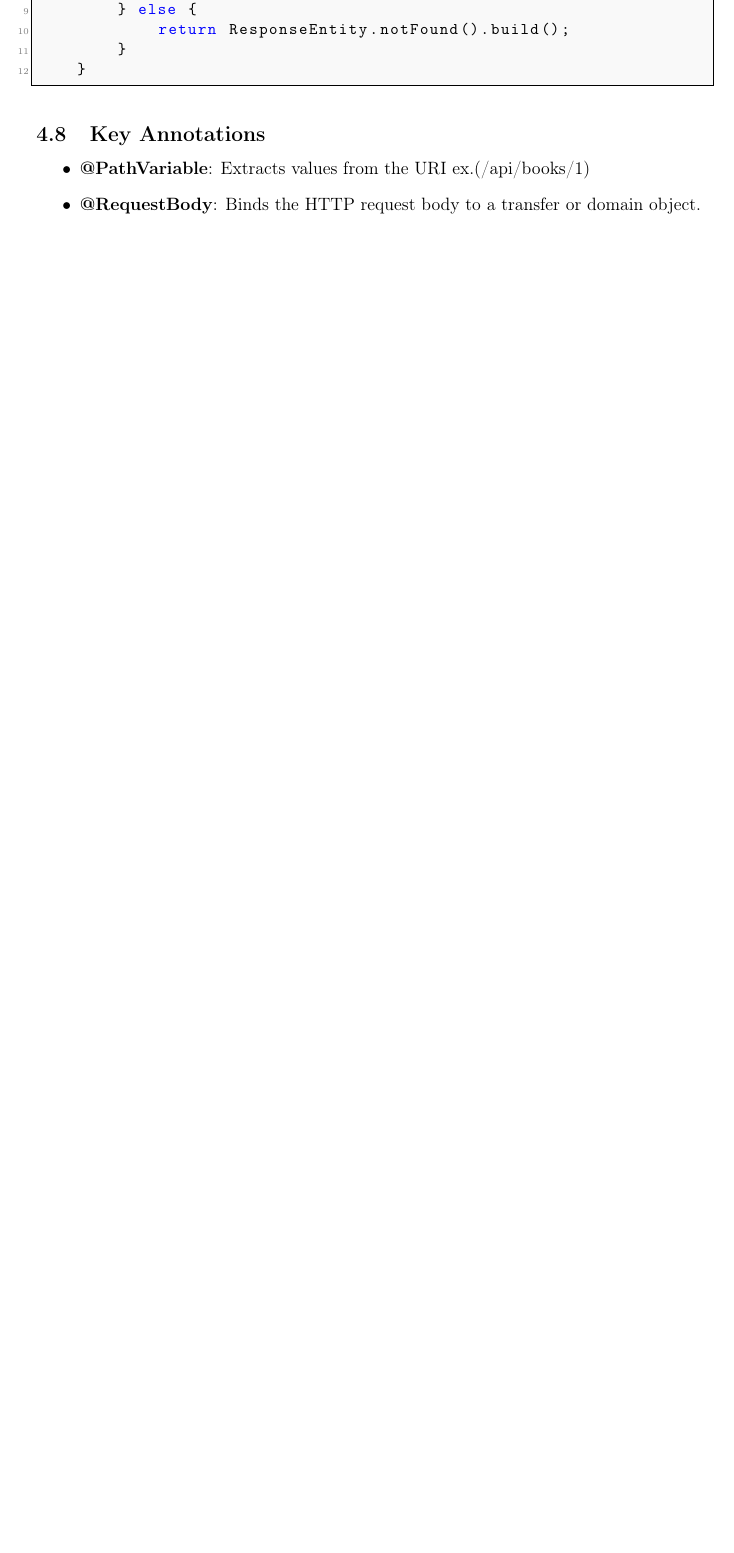
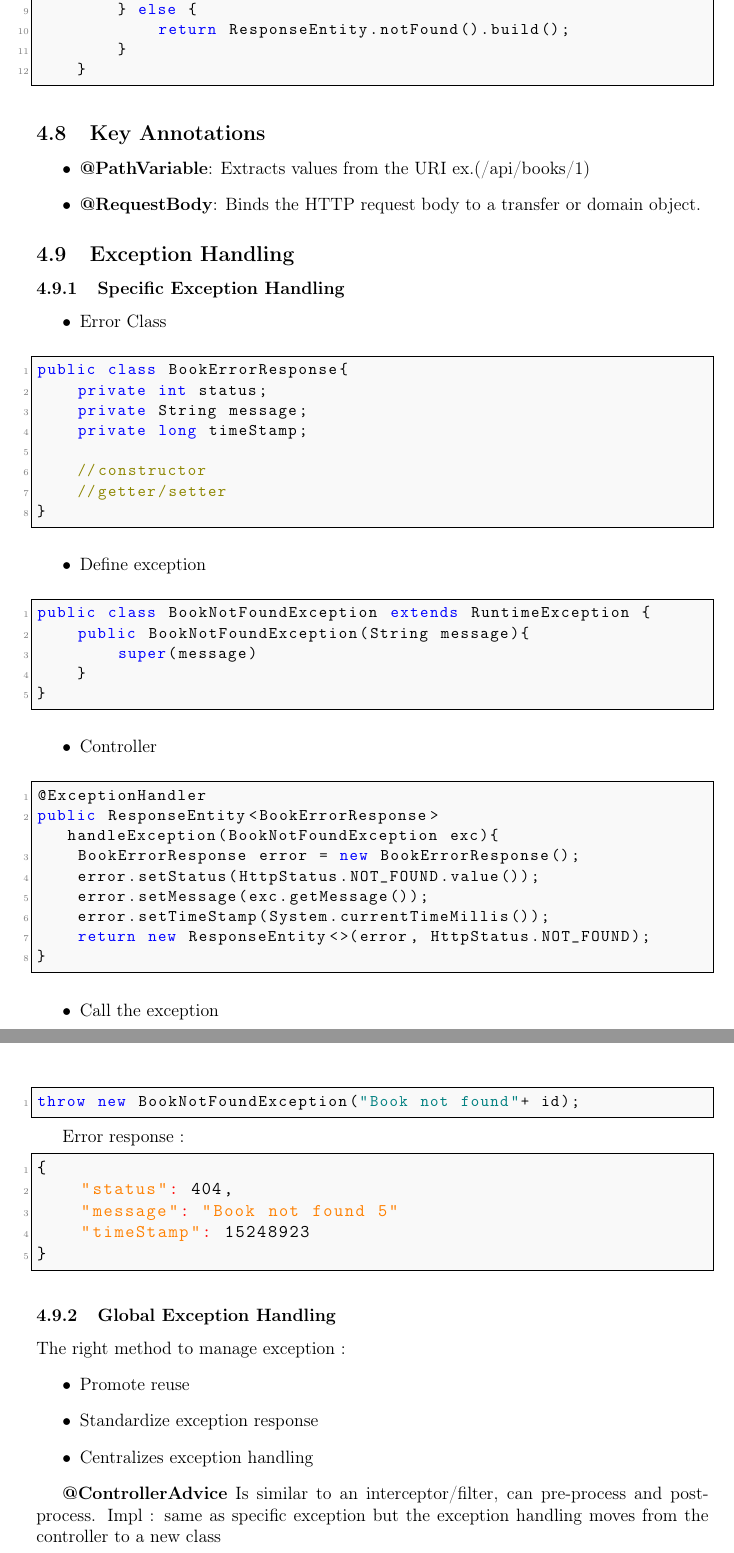
Before and after one commit to Jok98/Jok98, a LaTeX document (SpringBoot/Latex/SpringBoot.tex): part of page 9 of 11 before the commit and two parts of pages 10 and 11 of 14 after it, the two joined at a grey line, cut so that both start at the same text, the shorter picture padded with empty space. Compiled offline with pdfLaTeX.

Commit message:
SpringBoot.tex

```diff
--- a/SpringBoot/Latex/SpringBoot.tex
+++ b/SpringBoot/Latex/SpringBoot.tex
@@ -382,3 +389,72 @@ public class BookController {
         \item \textbf{@RequestBody}: Binds the HTTP request body to a transfer or domain object.
     \end{itemize}
 
+    \subsection{Exception Handling}
+
+    \subsubsection{Specific Exception Handling}
+    \begin{itemize}
+        \item Error Class
+    \end{itemize}
+    \begin{lstlisting}
+public class BookErrorResponse{
+    private int status;
+    private String message;
+    private long timeStamp;
+
+    //constructor
+    //getter/setter
+}
+    \end{lstlisting}
+    \begin{itemize}
+        \item Define exception
+    \end{itemize}
+    \begin{lstlisting}
+public class BookNotFoundException extends RuntimeException {
+    public BookNotFoundException(String message){
+        super(message)
+    }
+}
+    \end{lstlisting}
+
+    \begin{itemize}
+        \item Controller
+    \end{itemize}
+    \begin{lstlisting}
+@ExceptionHandler
+public ResponseEntity<BookErrorResponse> handleException(BookNotFoundException exc){
+    BookErrorResponse error = new BookErrorResponse();
+    error.setStatus(HttpStatus.NOT_FOUND.value());
+    error.setMessage(exc.getMessage());
+    error.setTimeStamp(System.currentTimeMillis());
+    return new ResponseEntity<>(error, HttpStatus.NOT_FOUND);
+}
+    \end{lstlisting}
+    \begin{itemize}
+        \item Call the exception
+    \end{itemize}
+    \begin{lstlisting}
+throw new BookNotFoundException("Book not found"+ id);
+    \end{lstlisting}
+
+    Error response :
+    \begin{lstlisting}[language=yaml]
+{
+    "status": 404,
+    "message": "Book not found 5"
+    "timeStamp": 15248923
+}
+    \end{lstlisting}
+
+    \subsubsection{Global Exception Handling}
+    The right method to manage exception :
+    \begin{itemize}
+        \item Promote reuse
+        \item Standardize exception response
+        \item Centralizes exception handling
+    \end{itemize}
+
+    \textbf{@ControllerAdvice}
+    Is similar to an interceptor/filter, can pre-process and post-process.
+    Impl : same as specific exception but the exception handling moves from the controller to a new class
+    \begin{lstlisting}
+    @ControllerAdvice
```
Also changed, not shown: SpringBoot/Latex/SpringBoot.tex (19 more changed lines).
